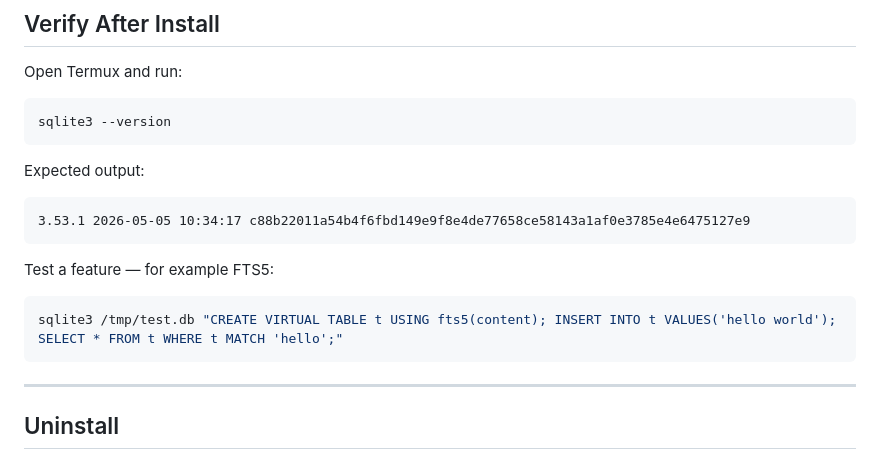
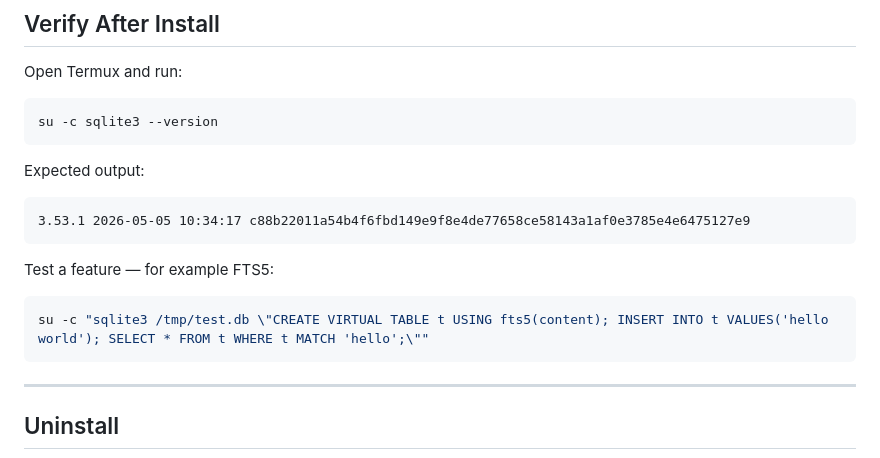
Before and after one commit to nikakvo/sqlite3-android-arm64-only, a Markdown page: README.md, the part around the change. GitHub-like rendering.

````diff
--- a/README.md
+++ b/README.md
@@ -137,7 +137,7 @@ Max-feature standalone build for Android Arm64 (v3.53.1 working 🌬🌬🌬)
 Open Termux and run:
 
 ```sh
-sqlite3 --version
+su -c sqlite3 --version
 ```
 
 Expected output:
@@ -148,7 +148,7 @@ Expected output:
 Test a feature — for example FTS5:
 
 ```sh
-sqlite3 /tmp/test.db "CREATE VIRTUAL TABLE t USING fts5(content); INSERT INTO t VALUES('hello world'); SELECT * FROM t WHERE t MATCH 'hello';"
+su -c "sqlite3 /tmp/test.db \"CREATE VIRTUAL TABLE t USING fts5(content); INSERT INTO t VALUES('hello world'); SELECT * FROM t WHERE t MATCH 'hello';\""
 ```
 
 ---
````
